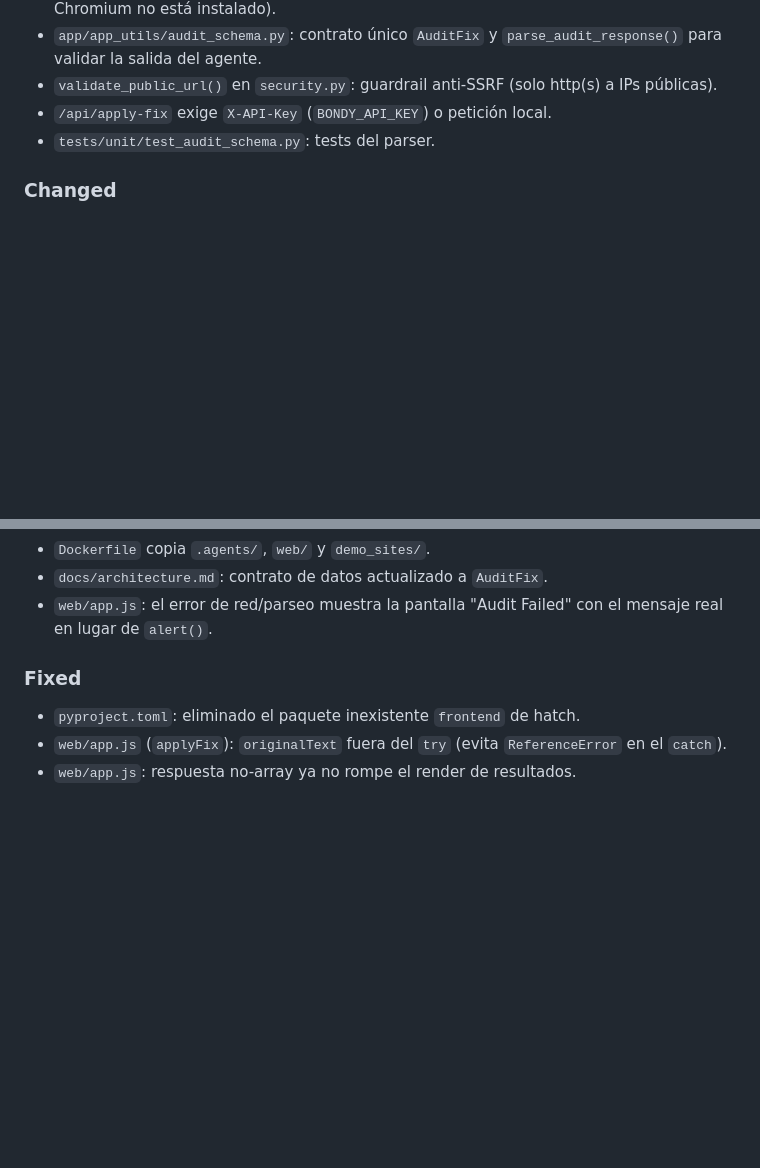
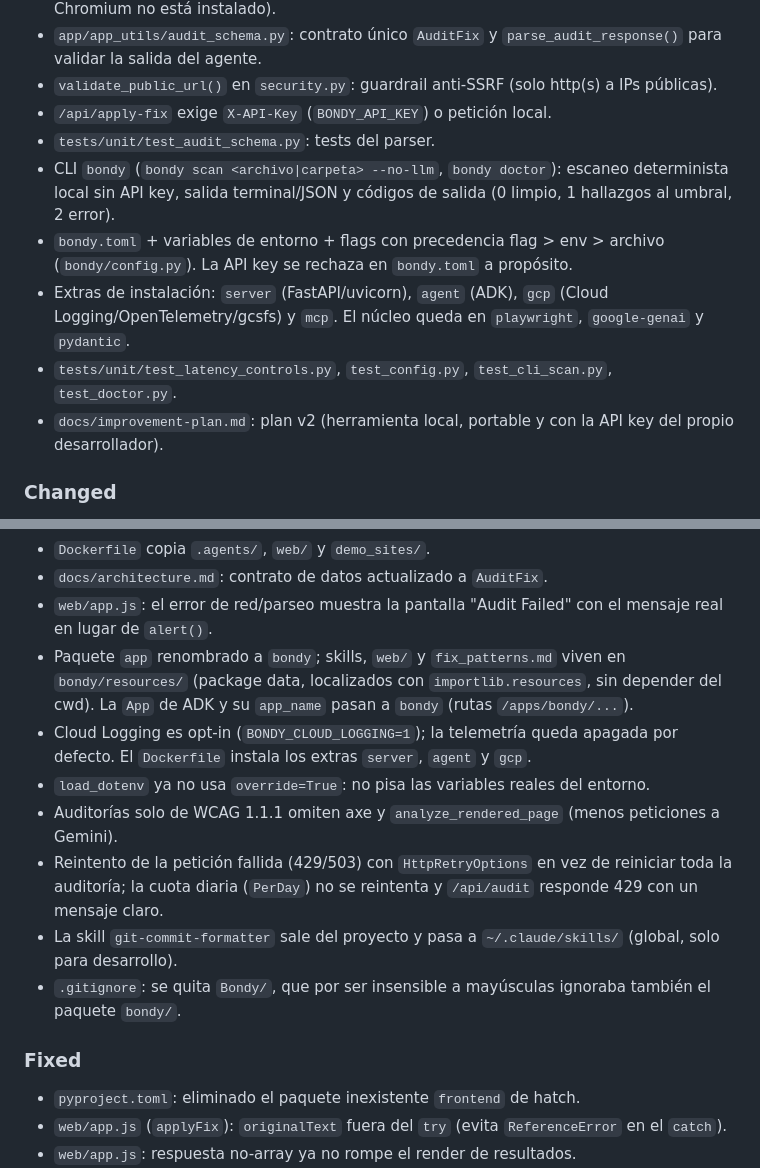
Before and after one commit to EvePulido/Bondy, a Markdown page: CHANGELOG.md, 2 parts joined by grey strips. GitHub-like rendering; blank space fills up the shorter version.

```diff
--- a/CHANGELOG.md
+++ b/CHANGELOG.md
@@ -16,6 +16,11 @@ Formato basado en [Keep a Changelog](https://keepachangelog.com/es-ES/1.1.0/).
 - `validate_public_url()` en `security.py`: guardrail anti-SSRF (solo http(s) a IPs públicas).
 - `/api/apply-fix` exige `X-API-Key` (`BONDY_API_KEY`) o petición local.
 - `tests/unit/test_audit_schema.py`: tests del parser.
+- CLI `bondy` (`bondy scan <archivo|carpeta> --no-llm`, `bondy doctor`): escaneo determinista local sin API key, salida terminal/JSON y códigos de salida (0 limpio, 1 hallazgos al umbral, 2 error).
+- `bondy.toml` + variables de entorno + flags con precedencia flag > env > archivo (`bondy/config.py`). La API key se rechaza en `bondy.toml` a propósito.
+- Extras de instalación: `server` (FastAPI/uvicorn), `agent` (ADK), `gcp` (Cloud Logging/OpenTelemetry/gcsfs) y `mcp`. El núcleo queda en `playwright`, `google-genai` y `pydantic`.
+- `tests/unit/test_latency_controls.py`, `test_config.py`, `test_cli_scan.py`, `test_doctor.py`.
+- `docs/improvement-plan.md`: plan v2 (herramienta local, portable y con la API key del propio desarrollador).
 
 ### Changed
 - `/api/apply-fix` rechaza con 409 los reemplazos ambiguos (el `before` aparece más de una vez).
@@ -32,6 +37,13 @@ Formato basado en [Keep a Changelog](https://keepachangelog.com/es-ES/1.1.0/).
 - `Dockerfile` copia `.agents/`, `web/` y `demo_sites/`.
 - `docs/architecture.md`: contrato de datos actualizado a `AuditFix`.
 - `web/app.js`: el error de red/parseo muestra la pantalla "Audit Failed" con el mensaje real en lugar de `alert()`.
+- Paquete `app` renombrado a `bondy`; skills, `web/` y `fix_patterns.md` viven en `bondy/resources/` (package data, localizados con `importlib.resources`, sin depender del cwd). La `App` de ADK y su `app_name` pasan a `bondy` (rutas `/apps/bondy/...`).
+- Cloud Logging es opt-in (`BONDY_CLOUD_LOGGING=1`); la telemetría queda apagada por defecto. El `Dockerfile` instala los extras `server`, `agent` y `gcp`.
+- `load_dotenv` ya no usa `override=True`: no pisa las variables reales del entorno.
+- Auditorías solo de WCAG 1.1.1 omiten axe y `analyze_rendered_page` (menos peticiones a Gemini).
+- Reintento de la petición fallida (429/503) con `HttpRetryOptions` en vez de reiniciar toda la auditoría; la cuota diaria (`PerDay`) no se reintenta y `/api/audit` responde 429 con un mensaje claro.
+- La skill `git-commit-formatter` sale del proyecto y pasa a `~/.claude/skills/` (global, solo para desarrollo).
+- `.gitignore`: se quita `Bondy/`, que por ser insensible a mayúsculas ignoraba también el paquete `bondy/`.
 
 ### Fixed
 - `pyproject.toml`: eliminado el paquete inexistente `frontend` de hatch.
```
Also changed, not shown: other parts of CHANGELOG.md (+27 -5 lines).
